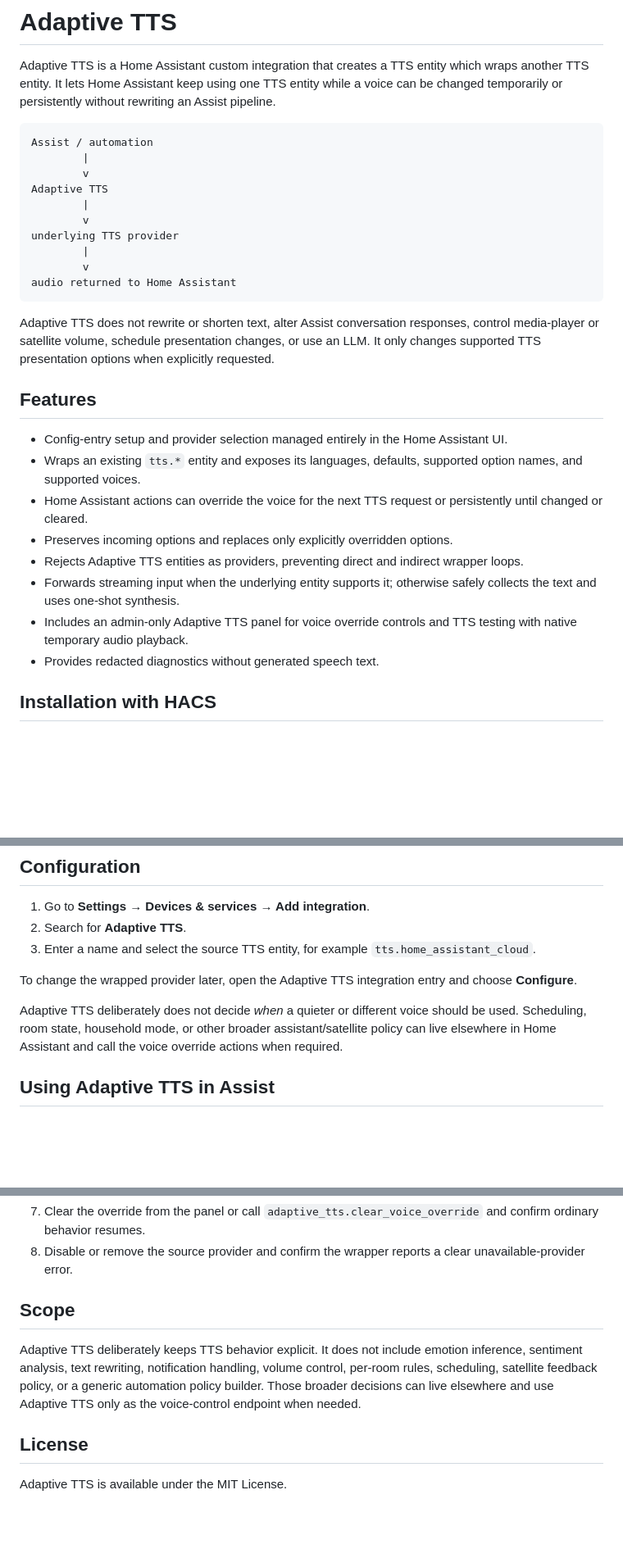
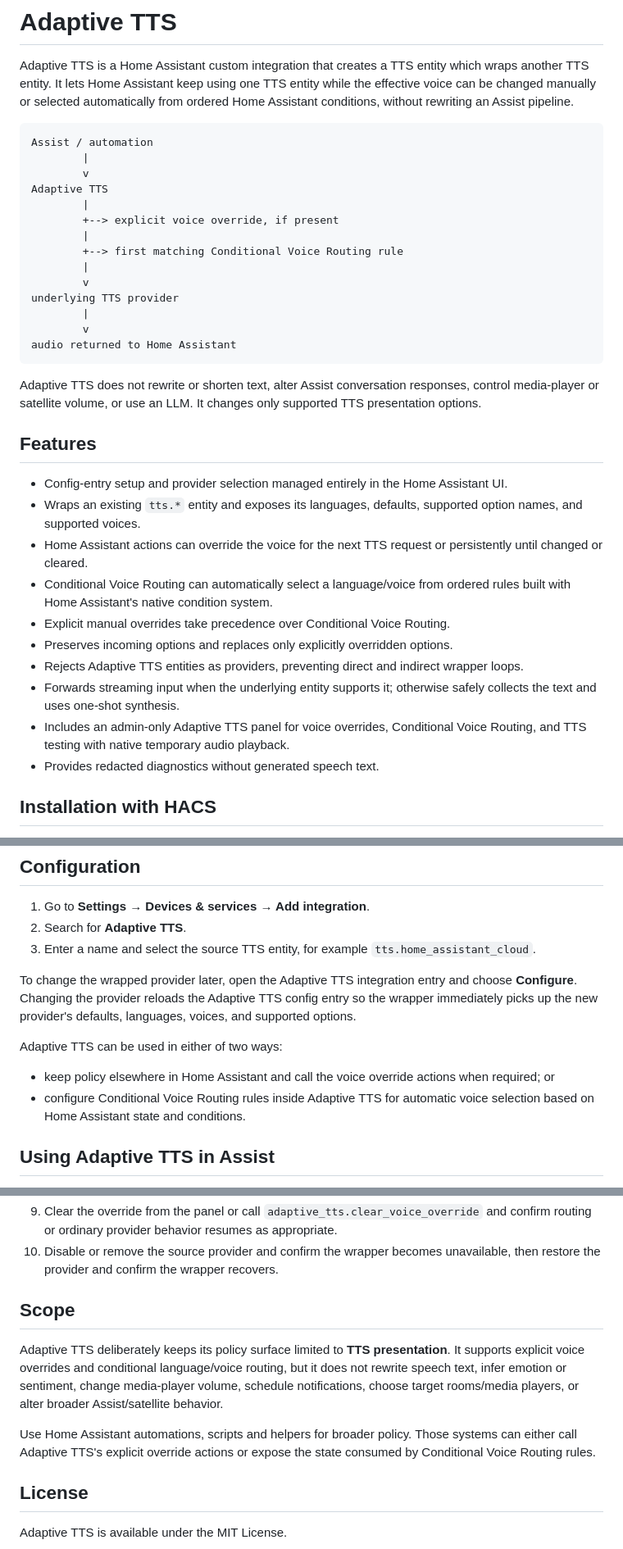
Before and after one commit to conorod1992/adaptive-tts, a Markdown page: README.md, 3 parts joined by grey strips. Shown at 82% size. Drawn GitHub-style; blank space fills up the shorter version.

````diff
--- a/README.md
+++ b/README.md
@@ -2,14 +2,18 @@
 
 Adaptive TTS is a Home Assistant custom integration that creates a TTS entity
 which wraps another TTS entity. It lets Home Assistant keep using one TTS entity
-while a voice can be changed temporarily or persistently without rewriting an
-Assist pipeline.
+while the effective voice can be changed manually or selected automatically from
+ordered Home Assistant conditions, without rewriting an Assist pipeline.
 
 ```text
 Assist / automation
         |
         v
 Adaptive TTS
+        |
+        +--> explicit voice override, if present
+        |
+        +--> first matching Conditional Voice Routing rule
         |
         v
 underlying TTS provider
@@ -19,9 +23,8 @@ audio returned to Home Assistant
 ```
 
 Adaptive TTS does not rewrite or shorten text, alter Assist conversation
-responses, control media-player or satellite volume, schedule presentation
-changes, or use an LLM. It only changes supported TTS presentation options when
-explicitly requested.
+responses, control media-player or satellite volume, or use an LLM. It changes
+only supported TTS presentation options.
 
 ## Features
 
@@ -31,13 +34,16 @@ explicitly requested.
   supported option names, and supported voices.
 - Home Assistant actions can override the voice for the next TTS request or
   persistently until changed or cleared.
+- Conditional Voice Routing can automatically select a language/voice from
+  ordered rules built with Home Assistant's native condition system.
+- Explicit manual overrides take precedence over Conditional Voice Routing.
 - Preserves incoming options and replaces only explicitly overridden options.
 - Rejects Adaptive TTS entities as providers, preventing direct and indirect
   wrapper loops.
 - Forwards streaming input when the underlying entity supports it; otherwise
   safely collects the text and uses one-shot synthesis.
-- Includes an admin-only Adaptive TTS panel for voice override controls and TTS
-  testing with native temporary audio playback.
+- Includes an admin-only Adaptive TTS panel for voice overrides, Conditional
+  Voice Routing, and TTS testing with native temporary audio playback.
 - Provides redacted diagnostics without generated speech text.
 
 ## Installation with HACS
@@ -58,12 +64,16 @@ matching directory under your Home Assistant configuration and restart.
    `tts.home_assistant_cloud`.
 
 To change the wrapped provider later, open the Adaptive TTS integration entry
-and choose **Configure**.
+and choose **Configure**. Changing the provider reloads the Adaptive TTS config
+entry so the wrapper immediately picks up the new provider's defaults,
+languages, voices, and supported options.
 
-Adaptive TTS deliberately does not decide *when* a quieter or different voice
-should be used. Scheduling, room state, household mode, or other broader
-assistant/satellite policy can live elsewhere in Home Assistant and call the
-voice override actions when required.
+Adaptive TTS can be used in either of two ways:
+
+- keep policy elsewhere in Home Assistant and call the voice override actions
+  when required; or
+- configure Conditional Voice Routing rules inside Adaptive TTS for automatic
+  voice selection based on Home Assistant state and conditions.
 
 ## Using Adaptive TTS in Assist
 
@@ -227,16 +350,21 @@ For a Home Assistant Cloud manual test:
    remains active.
-7. Clear the override from the panel or call
-   `adaptive_tts.clear_voice_override` and confirm ordinary behavior resumes.
-8. Disable or remove the source provider and confirm the wrapper reports a
-   clear unavailable-provider error.
+9. Clear the override from the panel or call
+   `adaptive_tts.clear_voice_override` and confirm routing or ordinary provider
+   behavior resumes as appropriate.
+10. Disable or remove the source provider and confirm the wrapper becomes
+    unavailable, then restore the provider and confirm the wrapper recovers.
 
 ## Scope
 
-Adaptive TTS deliberately keeps TTS behavior explicit. It does not include
-emotion inference, sentiment analysis, text rewriting, notification handling,
-volume control, per-room rules, scheduling, satellite feedback policy, or a
-generic automation policy builder. Those broader decisions can live elsewhere
-and use Adaptive TTS only as the voice-control endpoint when needed.
+Adaptive TTS deliberately keeps its policy surface limited to **TTS
+presentation**. It supports explicit voice overrides and conditional
+language/voice routing, but it does not rewrite speech text, infer emotion or
+sentiment, change media-player volume, schedule notifications, choose target
+rooms/media players, or alter broader Assist/satellite behavior.
+
+Use Home Assistant automations, scripts and helpers for broader policy. Those
+systems can either call Adaptive TTS's explicit override actions or expose the
+state consumed by Conditional Voice Routing rules.
 
 ## License
 
````
Also changed, not shown: other parts of README.md (+128 -15 lines).
